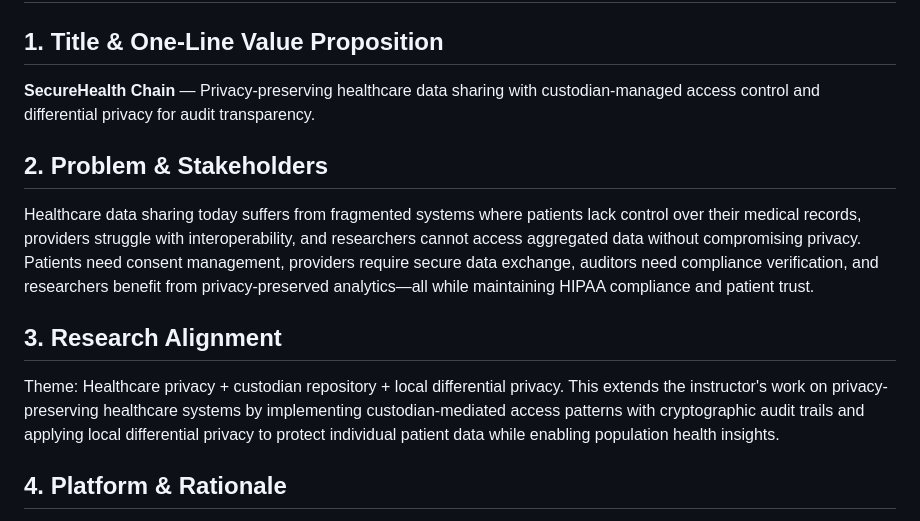
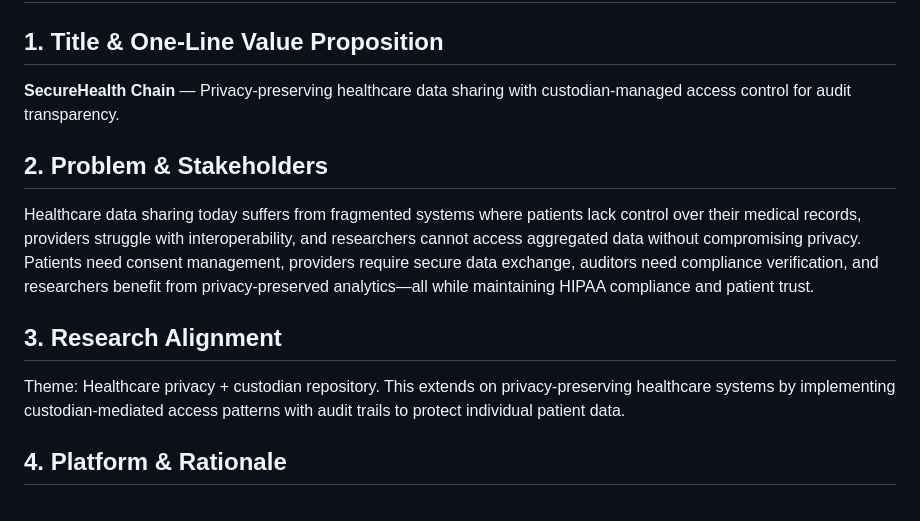
Before and after one commit to JUSH334/team-odus-securehealth-chain, a Markdown page: docs/PROPOSAL.md, the part around the change. GitHub-like rendering.

```diff
--- a/docs/PROPOSAL.md
+++ b/docs/PROPOSAL.md
@@ -1,14 +1,14 @@
 # Project Proposal
 
 ## 1. Title & One-Line Value Proposition
-**SecureHealth Chain** — Privacy-preserving healthcare data sharing with custodian-managed access control and differential privacy for audit transparency.
+**SecureHealth Chain** — Privacy-preserving healthcare data sharing with custodian-managed access control for audit transparency.
 
 ## 2. Problem & Stakeholders
 Healthcare data sharing today suffers from fragmented systems where patients lack control over their medical records, providers struggle with interoperability, and researchers cannot access aggregated data without compromising privacy. Patients need consent management, providers require secure data exchange, auditors need compliance verification, and researchers benefit from privacy-preserved analytics—all while maintaining HIPAA compliance and patient trust.
 
 ## 3. Research Alignment
-Theme: Healthcare privacy + custodian repository + local differential privacy.
-This extends the instructor's work on privacy-preserving healthcare systems by implementing custodian-mediated access patterns with cryptographic audit trails and applying local differential privacy to protect individual patient data while enabling population health insights.
+Theme: Healthcare privacy + custodian repository.
+This extends on privacy-preserving healthcare systems by implementing custodian-mediated access patterns with audit trails to protect individual patient data.
 
 ## 4. Platform & Rationale
 Choice: Fabric/NeuroBlock
```
